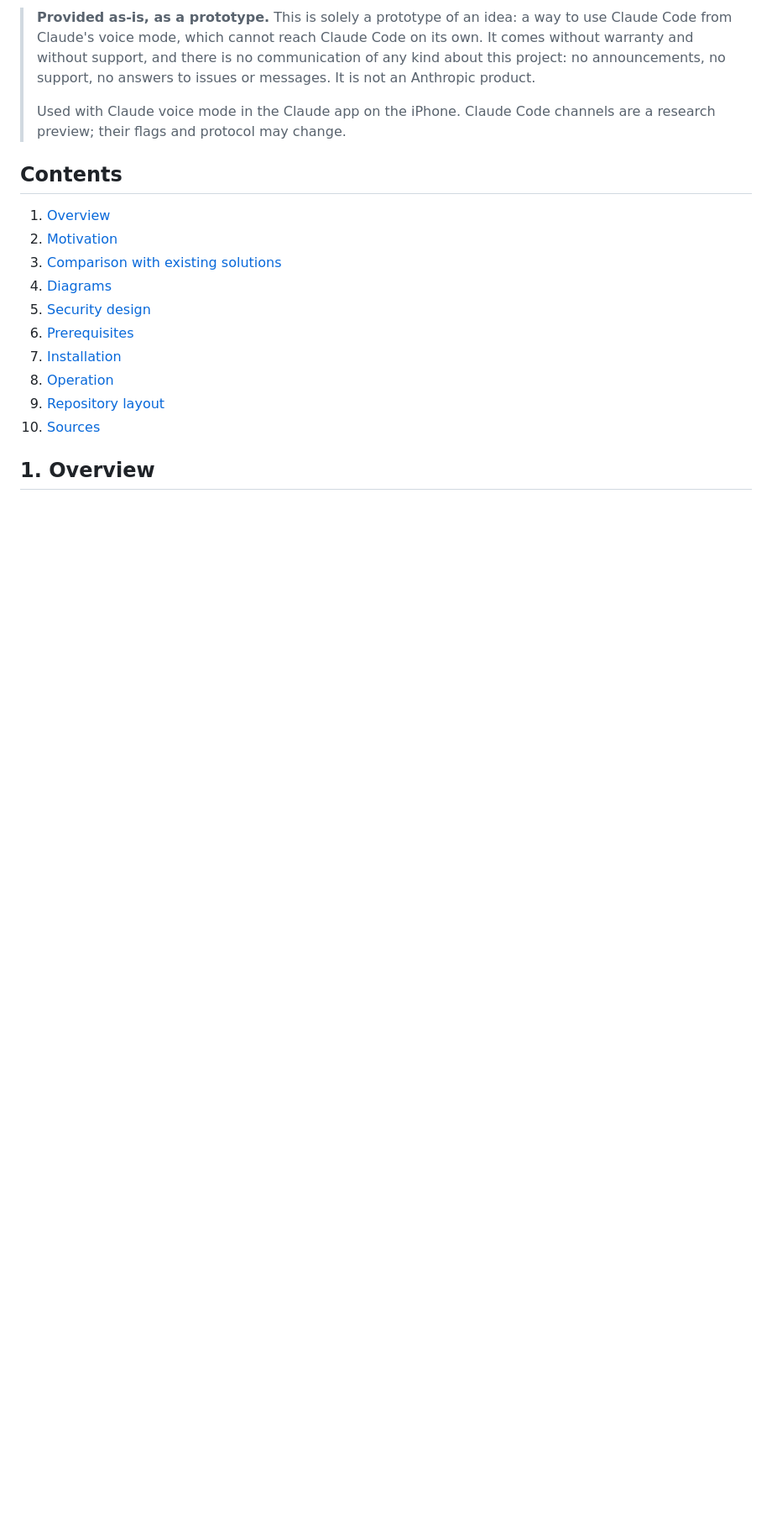
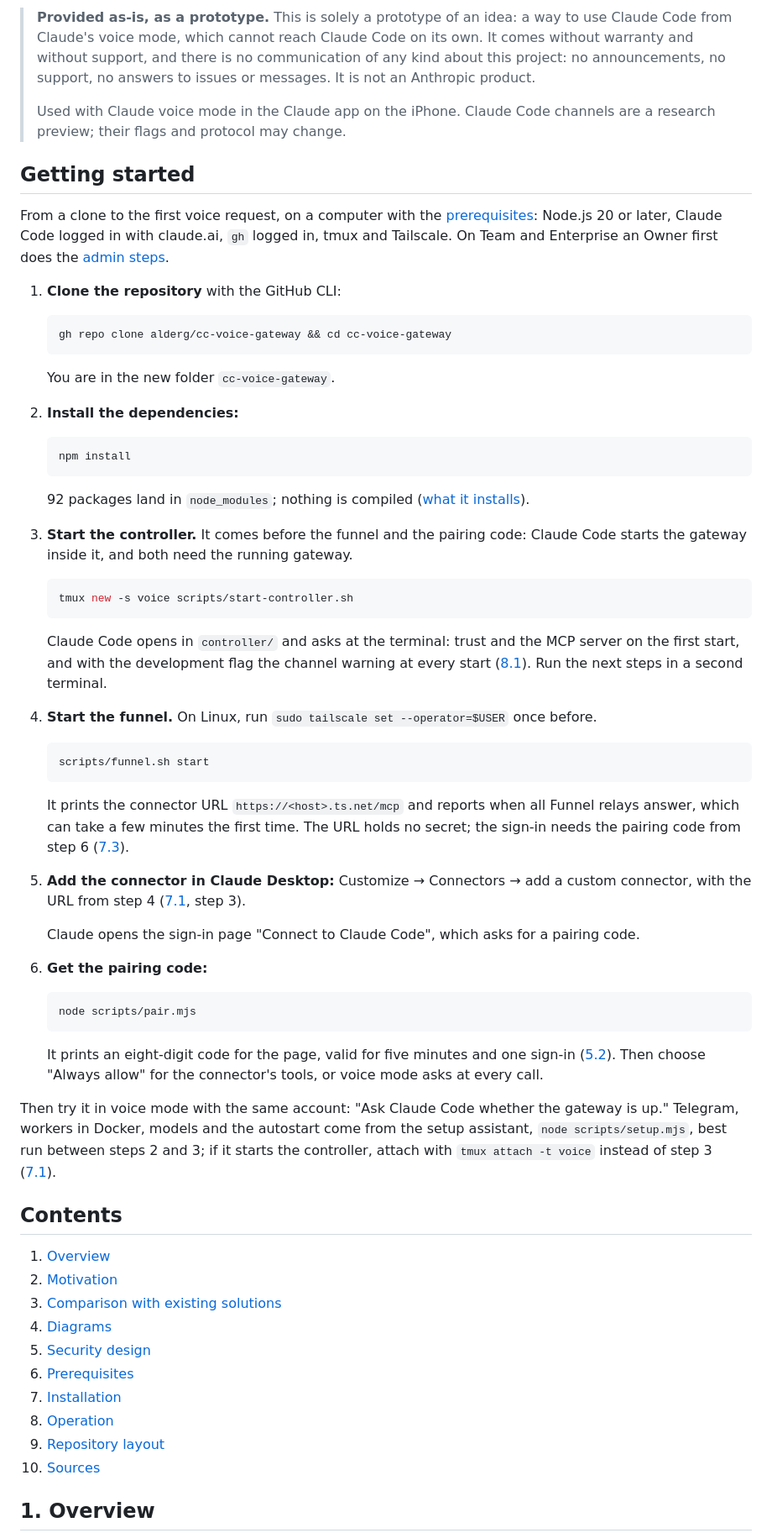
Before and after one commit to alderg/cc-voice-gateway, a Markdown page: README.md, the part around the change. Shown at 84% size. Drawn GitHub-style; blank space fills up the shorter version.

Commit message:
README: a Getting started section with the six steps in order
Clone with gh, npm install, start the controller, start the funnel, add
the connector in Claude Desktop, get the pairing code; each with its
command, what to expect, and a link to the detailed section.

The controller comes before the funnel and the pairing code: the gateway
runs inside the controller session, scripts/pair.mjs needs its admin
socket, and the funnel's public check asks its /healthz. The funnel URL
holds no secret; the pairing code is what the sign-in needs.

Co-Authored-By: Claude Opus 5.5 <noreply@anthropic.com>

````diff
--- a/README.md
+++ b/README.md
@@ -16,6 +16,69 @@ This README is the technical documentation. The idea in a short video is on the
 >
 > Used with Claude voice mode in the Claude app on the iPhone. Claude Code channels are a research
 > preview; their flags and protocol may change.
+
+## Getting started
+
+From a clone to the first voice request, on a computer with the [prerequisites](#6-prerequisites):
+Node.js 20 or later, Claude Code logged in with claude.ai, `gh` logged in, tmux and Tailscale. On
+Team and Enterprise an Owner first does the [admin steps](#74-admin-steps-for-team-and-enterprise).
+
+1. **Clone the repository** with the GitHub CLI:
+
+   ```bash
+   gh repo clone alderg/cc-voice-gateway && cd cc-voice-gateway
+   ```
+
+   You are in the new folder `cc-voice-gateway`.
+
+2. **Install the dependencies:**
+
+   ```bash
+   npm install
+   ```
+
+   92 packages land in `node_modules`; nothing is compiled ([what it installs](#6-prerequisites)).
+
+3. **Start the controller.** It comes before the funnel and the pairing code: Claude Code starts
+   the gateway inside it, and both need the running gateway.
+
+   ```bash
+   tmux new -s voice scripts/start-controller.sh
+   ```
+
+   Claude Code opens in `controller/` and asks at the terminal: trust and the MCP server on the
+   first start, and with the development flag the channel warning at every start
+   ([8.1](#81-starting-and-stopping)). Run the next steps in a second terminal.
+
+4. **Start the funnel.** On Linux, run `sudo tailscale set --operator=$USER` once before.
+
+   ```bash
+   scripts/funnel.sh start
+   ```
+
+   It prints the connector URL `https://<host>.ts.net/mcp` and reports when all Funnel relays
+   answer, which can take a few minutes the first time. The URL holds no secret; the sign-in needs
+   the pairing code from step 6 ([7.3](#73-publishing-the-endpoint)).
+
+5. **Add the connector in Claude Desktop:** Customize → Connectors → add a custom connector, with
+   the URL from step 4 ([7.1](#71-with-the-setup-assistant), step 3).
+
+   Claude opens the sign-in page "Connect to Claude Code", which asks for a pairing code.
+
+6. **Get the pairing code:**
+
+   ```bash
+   node scripts/pair.mjs
+   ```
+
+   It prints an eight-digit code for the page, valid for five minutes and one sign-in
+   ([5.2](#52-the-voice-endpoint-and-oauth)). Then choose "Always allow" for the connector's tools,
+   or voice mode asks at every call.
+
+Then try it in voice mode with the same account: "Ask Claude Code whether the gateway is up."
+Telegram, workers in Docker, models and the autostart come from the setup assistant,
+`node scripts/setup.mjs`, best run between steps 2 and 3; if it starts the controller, attach with
+`tmux attach -t voice` instead of step 3 ([7.1](#71-with-the-setup-assistant)).
 
 ## Contents
 
````
